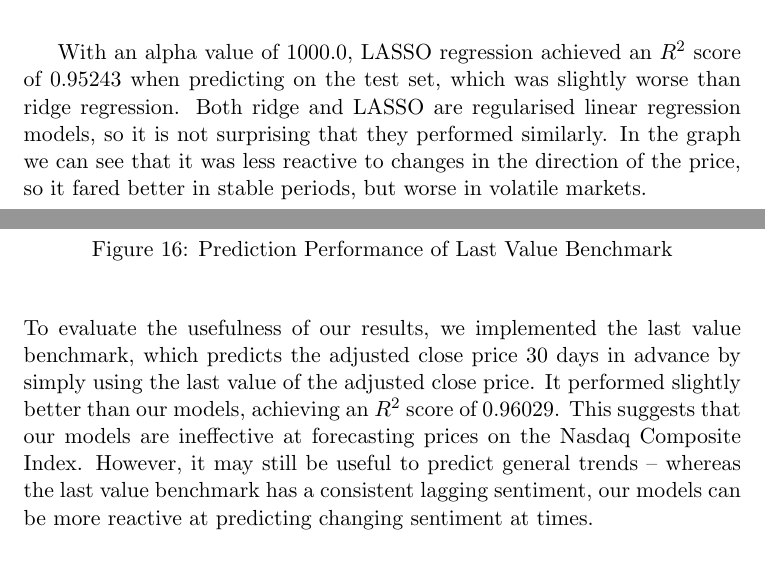
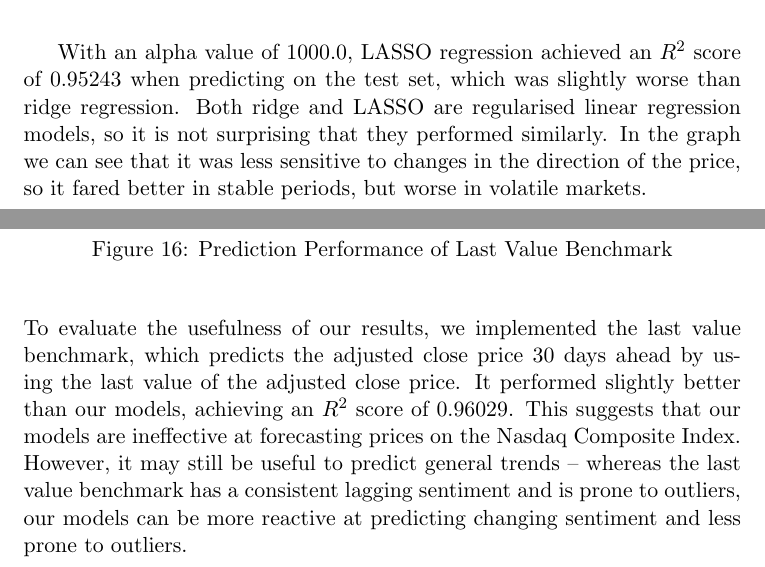
Before and after one commit to IsaacCheng9/stock-exchange-analysis, a LaTeX document (docs/main.tex): two parts of pages 14 and 17 of 20, joined at a grey line, cut so that both start at the same text. Compiled offline with pdfLaTeX.

Commit message:
Improve comparison to benchmark

```diff
--- a/docs/main.tex
+++ b/docs/main.tex
@@ -178,7 +178,7 @@ The hyperparameter tuning for the LASSO regression model was performed in the sa
     \end{center}
 \end{figure}
 
-With an alpha value of 1000.0, LASSO regression achieved an $R^2$ score of 0.95243 when predicting on the test set, which was slightly worse than ridge regression. Both ridge and LASSO are regularised linear regression models, so it is not surprising that they performed similarly. In the graph we can see that it was less reactive to changes in the direction of the price, so it fared better in stable periods, but worse in volatile markets.
+With an alpha value of 1000.0, LASSO regression achieved an $R^2$ score of 0.95243 when predicting on the test set, which was slightly worse than ridge regression. Both ridge and LASSO are regularised linear regression models, so it is not surprising that they performed similarly. In the graph we can see that it was less sensitive to changes in the direction of the price, so it fared better in stable periods, but worse in volatile markets.
 
 \begin{figure}[H]
     \begin{center}
@@ -216,7 +216,7 @@ Polynomial regression performed poorly, achieving a $R^2$ score of only 0.57730
     \end{center}
 \end{figure}
 
-To evaluate the usefulness of our results, we implemented the last value benchmark, which predicts the adjusted close price 30 days in advance by simply using the last value of the adjusted close price. It performed slightly better than our models, achieving an $R^2$ score of 0.96029. This suggests that our models are ineffective at forecasting prices on the Nasdaq Composite Index. However, it may still be useful to predict general trends -- whereas the last value benchmark has a consistent lagging sentiment, our models can be more reactive at predicting changing sentiment at times.
+To evaluate the usefulness of our results, we implemented the last value benchmark, which predicts the adjusted close price 30 days ahead by using the last value of the adjusted close price. It performed slightly better than our models, achieving an $R^2$ score of 0.96029. This suggests that our models are ineffective at forecasting prices on the Nasdaq Composite Index. However, it may still be useful to predict general trends -- whereas the last value benchmark has a consistent lagging sentiment and is prone to outliers, our models can be more reactive at predicting changing sentiment and less prone to outliers.
 
 \begin{figure}[H]
     \begin{center}
```
Also changed, not shown: docs/main.pdf.
